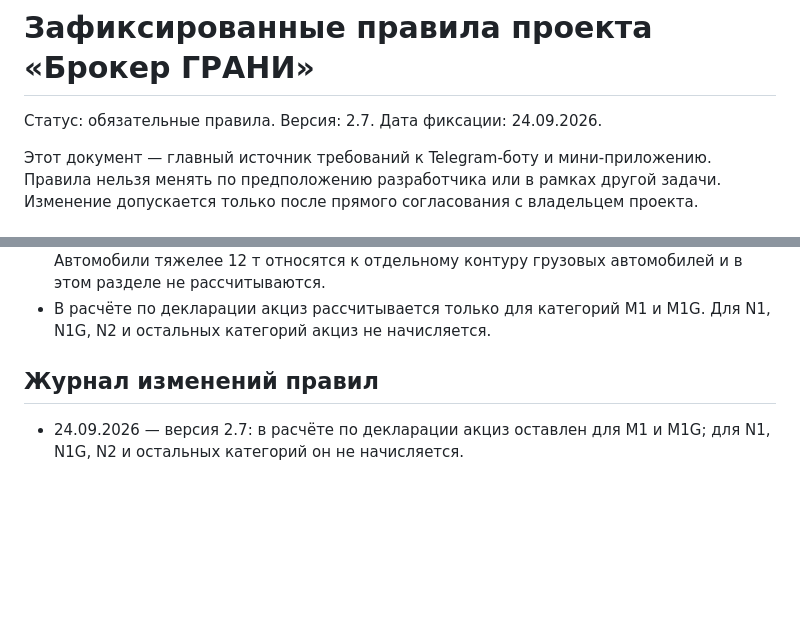
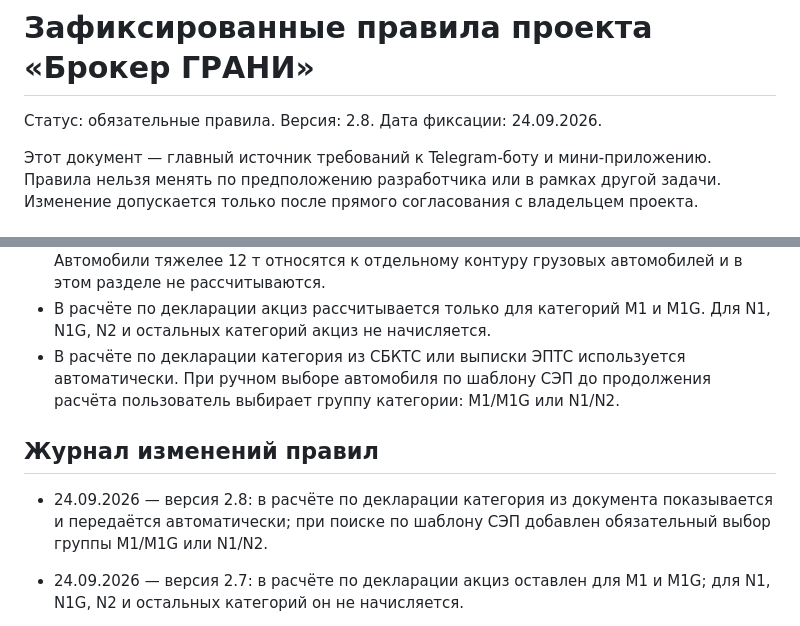
Before and after one commit to 4000680/grani_miniapp2, a Markdown page: docs/LOCKED_RULES.md, 2 parts joined by grey strips. Rendered like a GitHub page; blank space fills up the shorter version.

Commit message:
Lock declaration category source and selection

```diff
--- a/docs/LOCKED_RULES.md
+++ b/docs/LOCKED_RULES.md
@@ -1,7 +1,7 @@
 # Зафиксированные правила проекта «Брокер ГРАНИ»
 
 Статус: обязательные правила.
-Версия: 2.7.
+Версия: 2.8.
 Дата фиксации: 24.09.2026.
 
 Этот документ — главный источник требований к Telegram-боту и
@@ -285,8 +285,15 @@
   контуру грузовых автомобилей и в этом разделе не рассчитываются.
 - В расчёте по декларации акциз рассчитывается только для категорий M1 и
   M1G. Для N1, N1G, N2 и остальных категорий акциз не начисляется.
+- В расчёте по декларации категория из СБКТС или выписки ЭПТС используется
+  автоматически. При ручном выборе автомобиля по шаблону СЭП до продолжения
+  расчёта пользователь выбирает группу категории: M1/M1G или N1/N2.
 
 ## Журнал изменений правил
+
+- 24.09.2026 — версия 2.8: в расчёте по декларации категория из документа
+  показывается и передаётся автоматически; при поиске по шаблону СЭП добавлен
+  обязательный выбор группы M1/M1G или N1/N2.
 
 - 24.09.2026 — версия 2.7: в расчёте по декларации акциз оставлен для M1 и
   M1G; для N1, N1G, N2 и остальных категорий он не начисляется.
```
